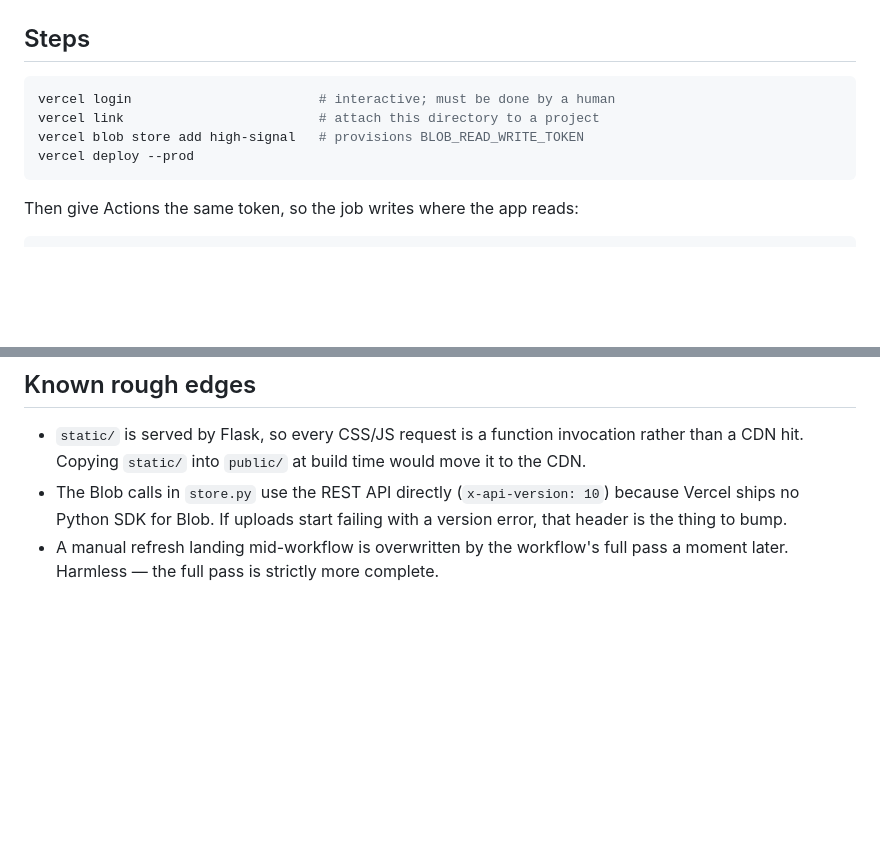
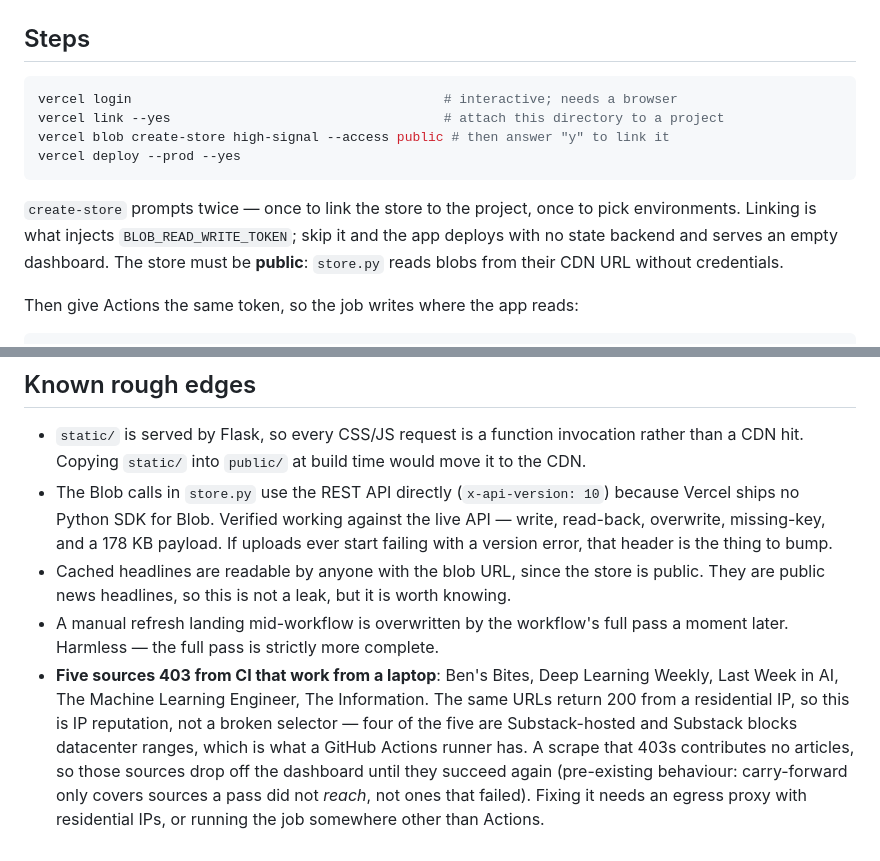
Before and after one commit to kriai/high-signal-dashboard, a Markdown page: DEPLOY.md, 2 parts joined by grey strips. GitHub-like rendering; blank space fills up the shorter version.

Commit message:
Correct deploy docs against the real deployment
vercel blob create-store, not store add; note that linking the store is what
injects the token and that it must be public. Record the five sources that
403 from CI on datacenter IPs but serve fine from a residential one.

Co-Authored-By: Claude Opus 5 (1M context) <noreply@anthropic.com>

````diff
--- a/DEPLOY.md
+++ b/DEPLOY.md
@@ -27,11 +27,17 @@ politeness delays intact, exactly as it does locally.
 ## Steps
 
 ```bash
-vercel login                        # interactive; must be done by a human
-vercel link                         # attach this directory to a project
-vercel blob store add high-signal   # provisions BLOB_READ_WRITE_TOKEN
-vercel deploy --prod
+vercel login                                        # interactive; needs a browser
+vercel link --yes                                   # attach this directory to a project
+vercel blob create-store high-signal --access public # then answer "y" to link it
+vercel deploy --prod --yes
 ```
+
+`create-store` prompts twice — once to link the store to the project, once to
+pick environments. Linking is what injects `BLOB_READ_WRITE_TOKEN`; skip it and
+the app deploys with no state backend and serves an empty dashboard. The store
+must be **public**: `store.py` reads blobs from their CDN URL without
+credentials.
 
 Then give Actions the same token, so the job writes where the app reads:
 
@@ -75,7 +81,22 @@ source, some rows are just older than others.
   invocation rather than a CDN hit. Copying `static/` into `public/` at build
   time would move it to the CDN.
 - The Blob calls in `store.py` use the REST API directly (`x-api-version: 10`)
-  because Vercel ships no Python SDK for Blob. If uploads start failing with a
-  version error, that header is the thing to bump.
+  because Vercel ships no Python SDK for Blob. Verified working against the live
+  API — write, read-back, overwrite, missing-key, and a 178 KB payload. If
+  uploads ever start failing with a version error, that header is the thing to
+  bump.
+- Cached headlines are readable by anyone with the blob URL, since the store is
+  public. They are public news headlines, so this is not a leak, but it is worth
+  knowing.
 - A manual refresh landing mid-workflow is overwritten by the workflow's full
   pass a moment later. Harmless — the full pass is strictly more complete.
+- **Five sources 403 from CI that work from a laptop**: Ben's Bites, Deep
+  Learning Weekly, Last Week in AI, The Machine Learning Engineer, The
+  Information. The same URLs return 200 from a residential IP, so this is
+  IP reputation, not a broken selector — four of the five are Substack-hosted
+  and Substack blocks datacenter ranges, which is what a GitHub Actions runner
+  has. A scrape that 403s contributes no articles, so those sources drop off
+  the dashboard until they succeed again (pre-existing behaviour: carry-forward
+  only covers sources a pass did not *reach*, not ones that failed). Fixing it
+  needs an egress proxy with residential IPs, or running the job somewhere
+  other than Actions.
````
